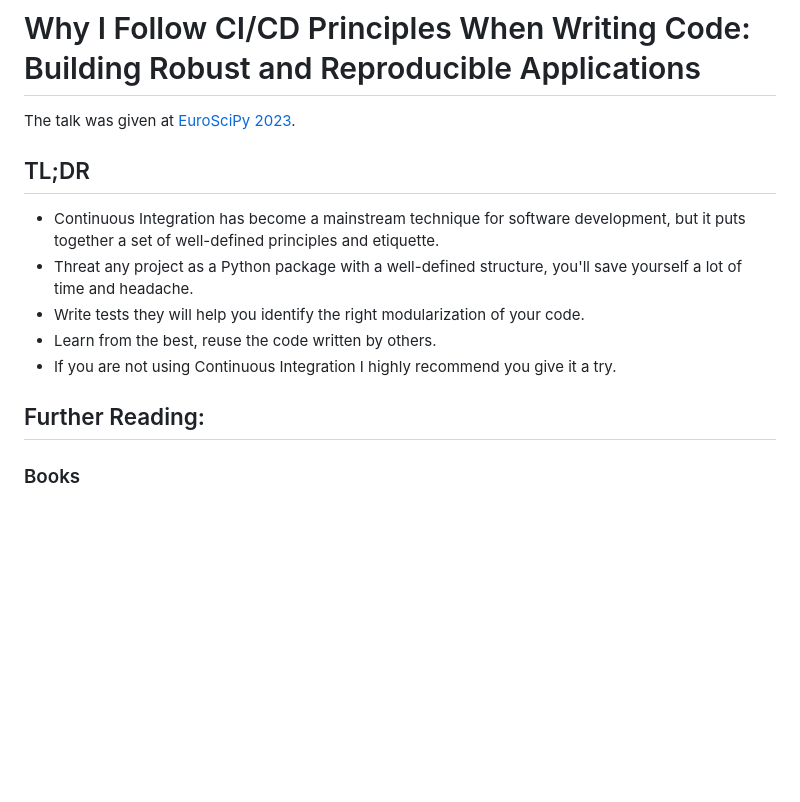
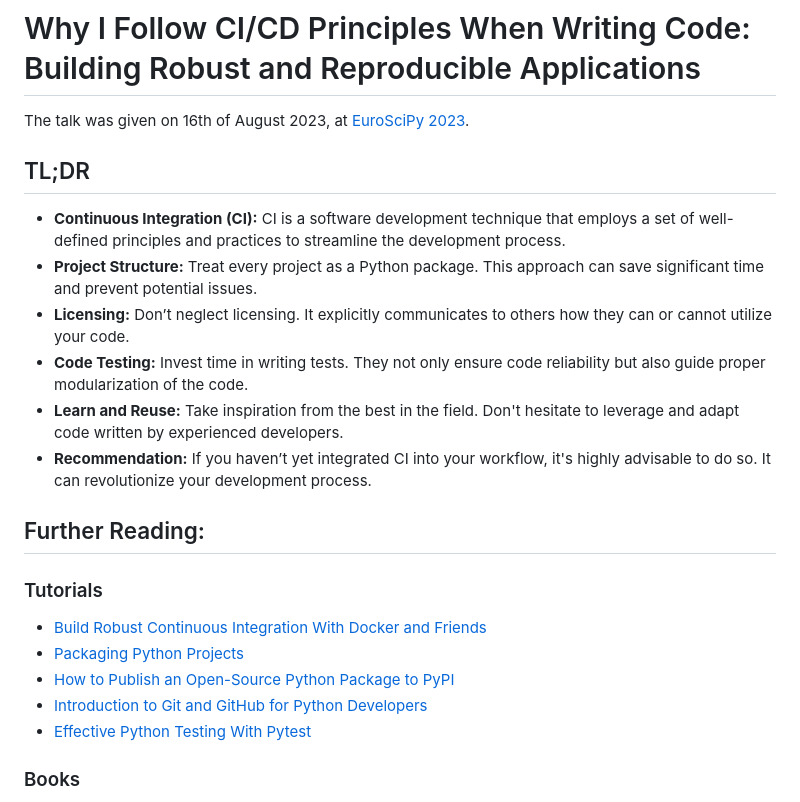
Before and after one commit to Kislovskiy/talks, a Markdown page: 2023_EuroSciPy/README.md, the part around one of its changes. Drawn GitHub-style; blank space fills up the shorter version.

Commit message:
Improve futher reading section

```diff
--- a/2023_EuroSciPy/README.md
+++ b/2023_EuroSciPy/README.md
@@ -1,17 +1,30 @@
 # Why I Follow CI/CD Principles When Writing Code: Building Robust and Reproducible Applications
 
-The talk was given at [EuroSciPy 2023](https://pretalx.com/euroscipy-2023/talk/UBT8PH/).
+The talk was given on 16th of August 2023, at [EuroSciPy 2023](https://pretalx.com/euroscipy-2023/talk/UBT8PH/).
 
 ## TL;DR
 
-* Continuous Integration has become a mainstream technique for software development, but it puts together a set of
-  well-defined principles and etiquette.
-* Threat any project as a Python package with a well-defined structure, you'll save yourself a lot of time and headache.
-* Write tests they will help you identify the right modularization of your code.
-* Learn from the best, reuse the code written by others.
-* If you are not using Continuous Integration I highly recommend you give it a try.
+* **Continuous Integration (CI):** CI is a software development technique that employs a set of well-defined principles
+  and practices to streamline the development process.
+* **Project Structure:** Treat every project as a Python package. This approach can save significant time and prevent
+  potential issues.
+* **Licensing:** Don’t neglect licensing. It explicitly communicates to others how they can or cannot utilize your code.
+* **Code Testing:** Invest time in writing tests. They not only ensure code reliability but also guide proper
+  modularization of the code.
+* **Learn and Reuse:** Take inspiration from the best in the field. Don't hesitate to leverage and adapt code written by
+  experienced developers.
+* **Recommendation:** If you haven’t yet integrated CI into your workflow, it's highly advisable to do so. It can
+  revolutionize your development process.
 
 ## Further Reading:
 
+### Tutorials
+
+* [Build Robust Continuous Integration With Docker and Friends](https://realpython.com/docker-continuous-integration/)
+* [Packaging Python Projects](https://packaging.python.org/en/latest/tutorials/packaging-projects/)
+* [How to Publish an Open-Source Python Package to PyPI](https://realpython.com/pypi-publish-python-package/)
+* [Introduction to Git and GitHub for Python Developers](https://realpython.com/python-git-github-intro/)
+* [Effective Python Testing With Pytest](https://realpython.com/pytest-python-testing/)
+
 ### Books
 
```
Also changed, not shown: other parts of 2023_EuroSciPy/README.md (+5 -5 lines).
